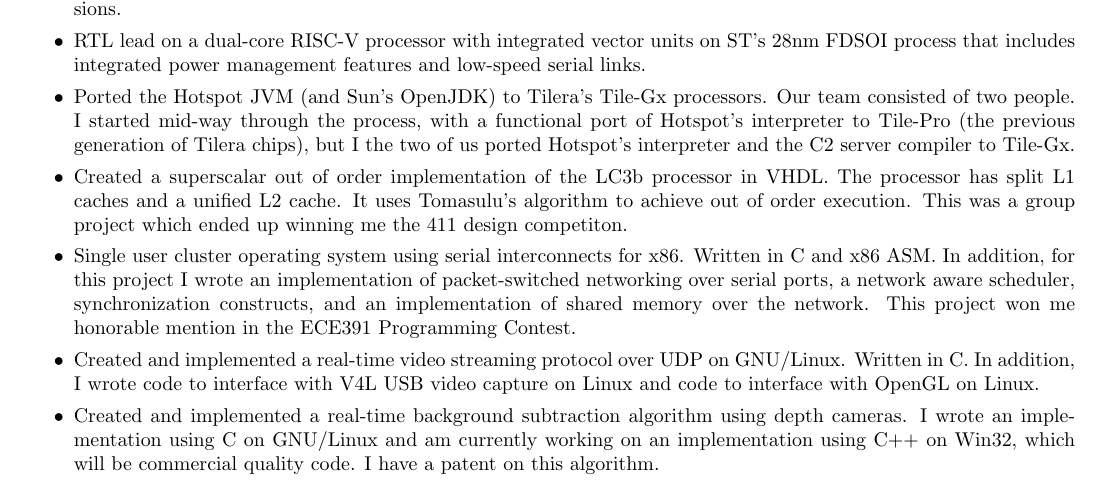
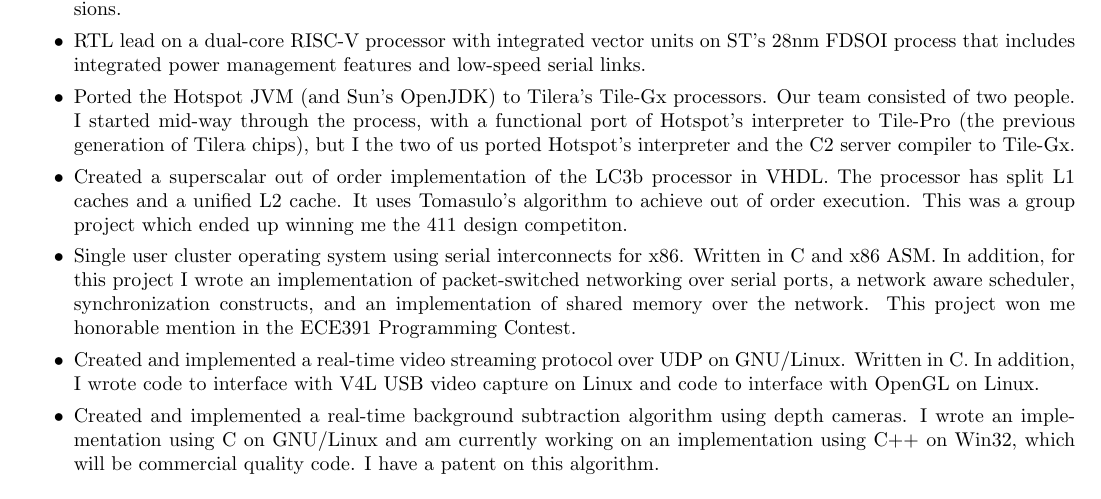
Before and after one commit to palmer-dabbelt/website, a LaTeX CV (pages/resume.tex): part of page 2 of 2, cut so that both start at the same text. Compiled offline with pdfLaTeX.

Commit message:
Fix a typo in my resume
Suggested-by: Yuri Zaporozhets <yuri.zaporozhets@gmail.com>
Signed-off-by: Palmer Dabbelt <palmerdabbelt@google.com>

```diff
--- a/pages/resume.tex
+++ b/pages/resume.tex
@@ -106,7 +106,7 @@
   Tile-Gx.
 \item Created a superscalar out of order implementation of the LC3b
   processor in VHDL.  The processor has split L1 caches and a unified
-  L2 cache.  It uses Tomasulu's algorithm to achieve out of order
+  L2 cache.  It uses Tomasulo's algorithm to achieve out of order
   execution.  This was a group project which ended up winning me the
   411 design competiton.
 \item Single user cluster operating system using serial interconnects
```
